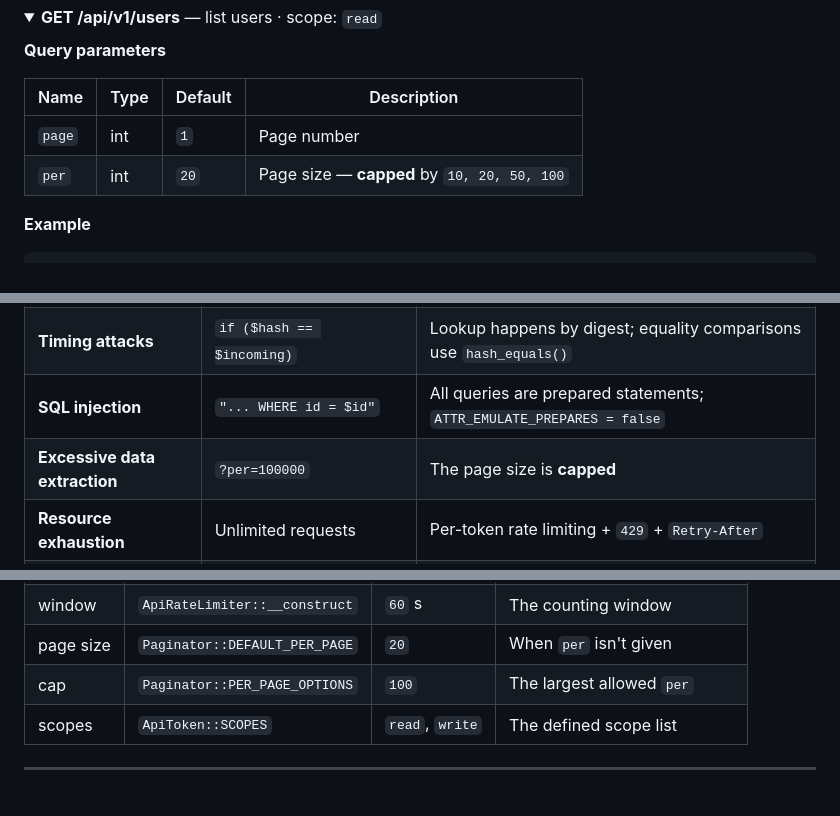
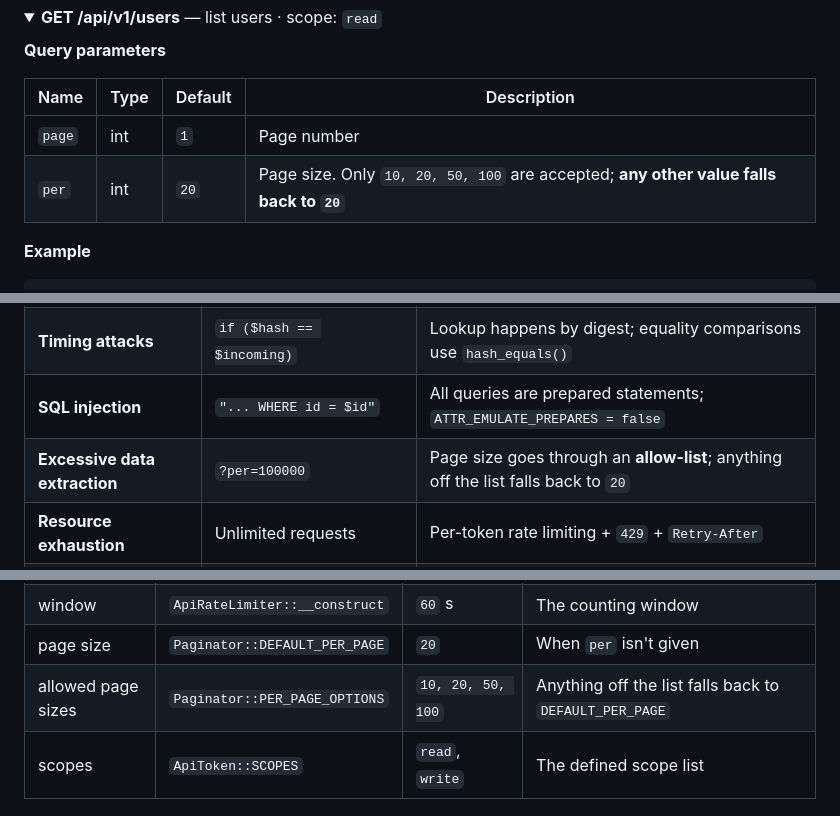
Before and after one commit to CilginYazilim/rest-api-system, a Markdown page: README.en.md, 3 parts joined by grey strips. GitHub-like rendering; folded sections open.

```diff
--- a/README.en.md
+++ b/README.en.md
@@ -361,7 +369,7 @@ Every endpoint requires an `Authorization: Bearer <token>` header.
 | Name | Type | Default | Description |
 |---|---|---|---|
 | `page` | int | `1` | Page number |
-| `per` | int | `20` | Page size — **capped** by `10, 20, 50, 100` |
+| `per` | int | `20` | Page size. Only `10, 20, 50, 100` are accepted; **any other value falls back to `20`** |
 
 **Example**
 
@@ -503,7 +511,7 @@ curl -X DELETE -H "Authorization: Bearer cy_..." \
 | **Unrevocable keys** | Long-lived JWTs | The token lives on the server; `revoked_at` invalidates it **instantly** |
 | **Timing attacks** | `if ($hash == $incoming)` | Lookup happens by digest; equality comparisons use `hash_equals()` |
 | **SQL injection** | `"... WHERE id = $id"` | All queries are prepared statements; `ATTR_EMULATE_PREPARES = false` |
-| **Excessive data extraction** | `?per=100000` | The page size is **capped** |
+| **Excessive data extraction** | `?per=100000` | Page size goes through an **allow-list**; anything off the list falls back to `20` |
 | **Resource exhaustion** | Unlimited requests | Per-token rate limiting + `429` + `Retry-After` |
 | **Error leakage** | Dumping the exception message into JSON | The `500` response carries no details; they go to the log |
 | **Wrong status code** | Trying `403` after `WWW-Authenticate` | `http_response_code()` is called **after** the headers |
@@ -574,7 +582,7 @@ The values that shape API behaviour live in code:
 | rate limit | `ApiRateLimiter::__construct` | `60` | Requests allowed per window |
 | window | `ApiRateLimiter::__construct` | `60` s | The counting window |
 | page size | `Paginator::DEFAULT_PER_PAGE` | `20` | When `per` isn't given |
-| cap | `Paginator::PER_PAGE_OPTIONS` | `100` | The largest allowed `per` |
+| allowed page sizes | `Paginator::PER_PAGE_OPTIONS` | `10, 20, 50, 100` | Anything off the list falls back to `DEFAULT_PER_PAGE` |
 | scopes | `ApiToken::SCOPES` | `read`, `write` | The defined scope list |
 
 ---
```
Also changed, not shown: other parts of README.en.md (+13 -5 lines), CHANGELOG.md (+14 -0 lines), README.md (+17 -9 lines).
